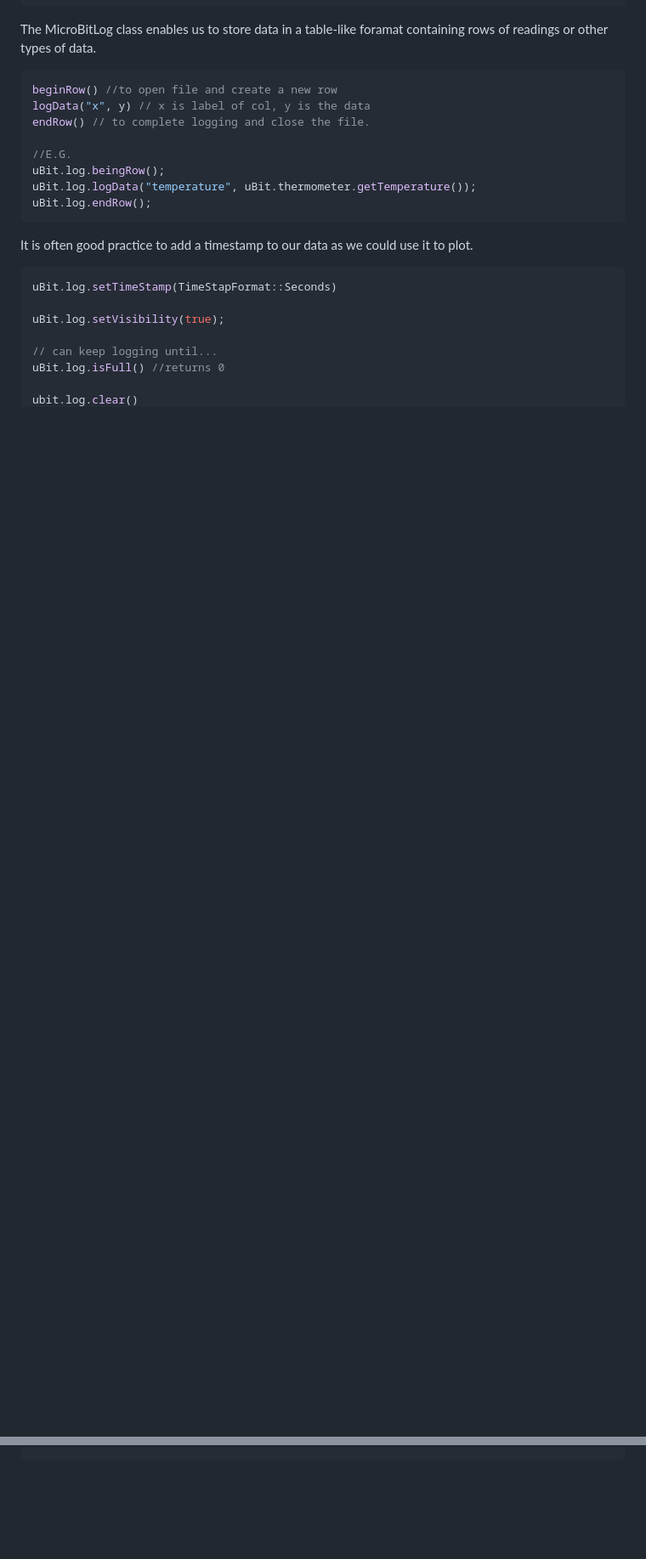
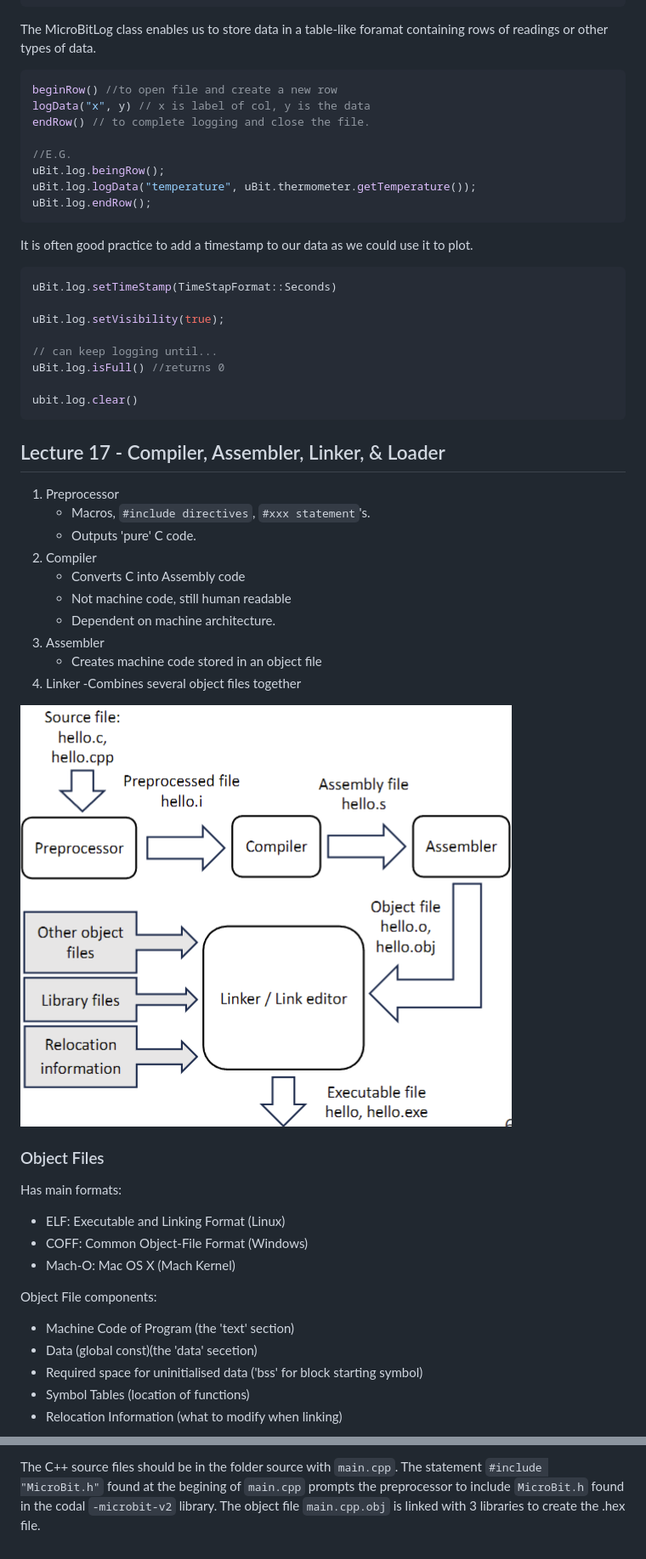
Before and after one commit to cuustard/uni, a Markdown page: SCC.131.md, 2 parts joined by grey strips. Shown: that part at 85% size. GitHub-like rendering; pictures changed too: images/creationOfExecutableFile.png (added); blank space fills up the shorter version.

Commit message:
lecture

````diff
--- a/SCC.131.md
+++ b/SCC.131.md
@@ -789,3 +790,36 @@ uBit.log.isFull() //returns 0
 
 ubit.log.clear()
 ```
+
+## Lecture 17 - Compiler, Assembler, Linker, & Loader
+
+1. Preprocessor
+   - Macros, `#include directives`, `#xxx statement`'s.
+   - Outputs 'pure' C code.
+2. Compiler
+   - Converts C into Assembly code
+   - Not machine code, still human readable
+   - Dependent on machine architecture.
+3. Assembler
+   - Creates machine code stored in an object file
+4. Linker
+   -Combines several object files together
+
+![Diagram](images/creationOfExecutableFile.png)
+
+### Object Files
+
+Has main formats:
+
+- ELF: Executable and Linking Format (Linux)
+- COFF: Common Object-File Format (Windows)
+- Mach-O: Mac OS X (Mach Kernel)
+
+Object File components:
+
+- Machine Code of Program (the 'text' section)
+- Data (global const)(the 'data' secetion)
+- Required space for uninitialised data ('bss' for block starting symbol)
+- Symbol Tables (location of functions)
+- Relocation Information (what to modify when linking)
+
@@ -791,0 +884 @@ ubit.log.clear()
+The C++ source files should be in the folder source with `main.cpp`. The statement `#include "MicroBit.h"` found at the begining of `main.cpp` prompts the preprocessor to include `MicroBit.h` found in the codal `-microbit-v2` library. The object file `main.cpp.obj` is linked with 3 libraries to create the .hex file.
````
Also changed, not shown: other parts of SCC.131.md (+76 -17 lines), SCC.121.md (+24 -18 lines), images/linkerView.png (added), 1 other file.
